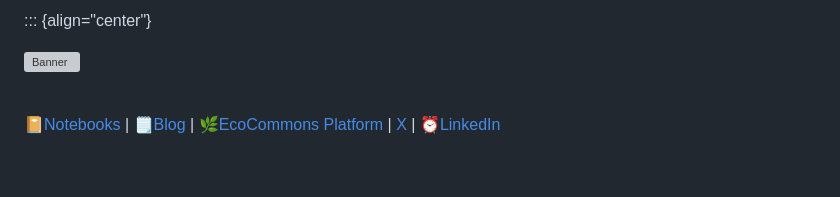
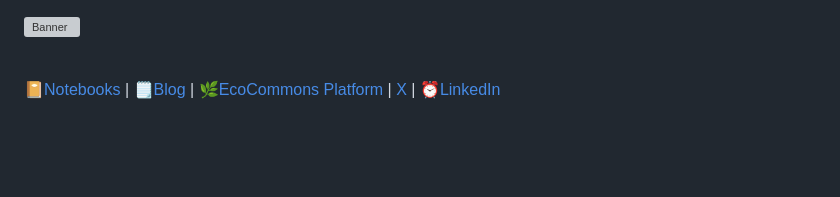
Before and after one commit to EcoCommonsAustralia/notebooks, a Markdown page: README.md, the part around the change printed below. Drawn GitHub-style; grey boxes are pictures that could not be loaded.

```diff
--- a/README.md
+++ b/README.md
@@ -1,4 +1,3 @@
-::: {align="center"}
 <p><a href="" target="_blank"> <img src="https://github.com/EcoCommons-Australia-2024-2026/notebooks/raw/main/assets/notebooks_banner_withframe.png" alt="Banner" width="850"/> </a></p>
 
 <br>
```
Also changed, not shown: other parts of README.md (+0 -1 lines).
